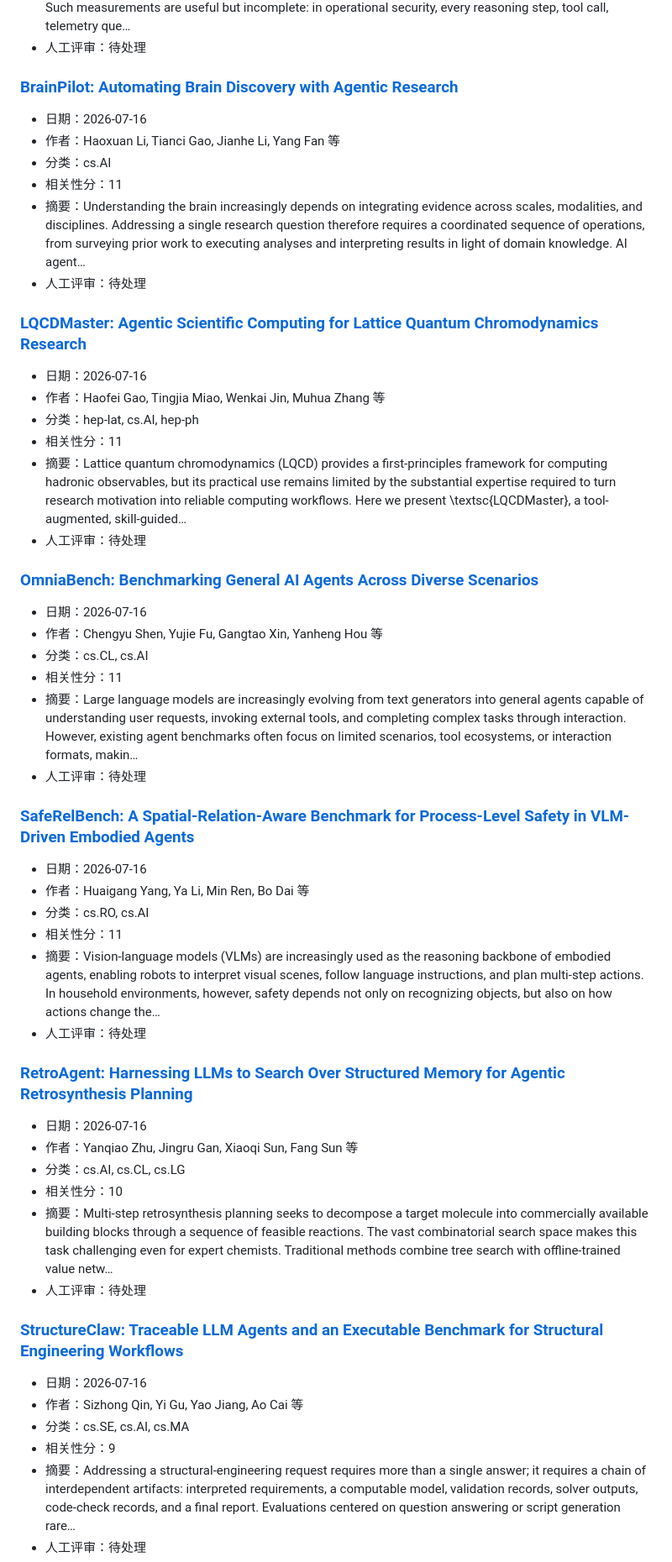
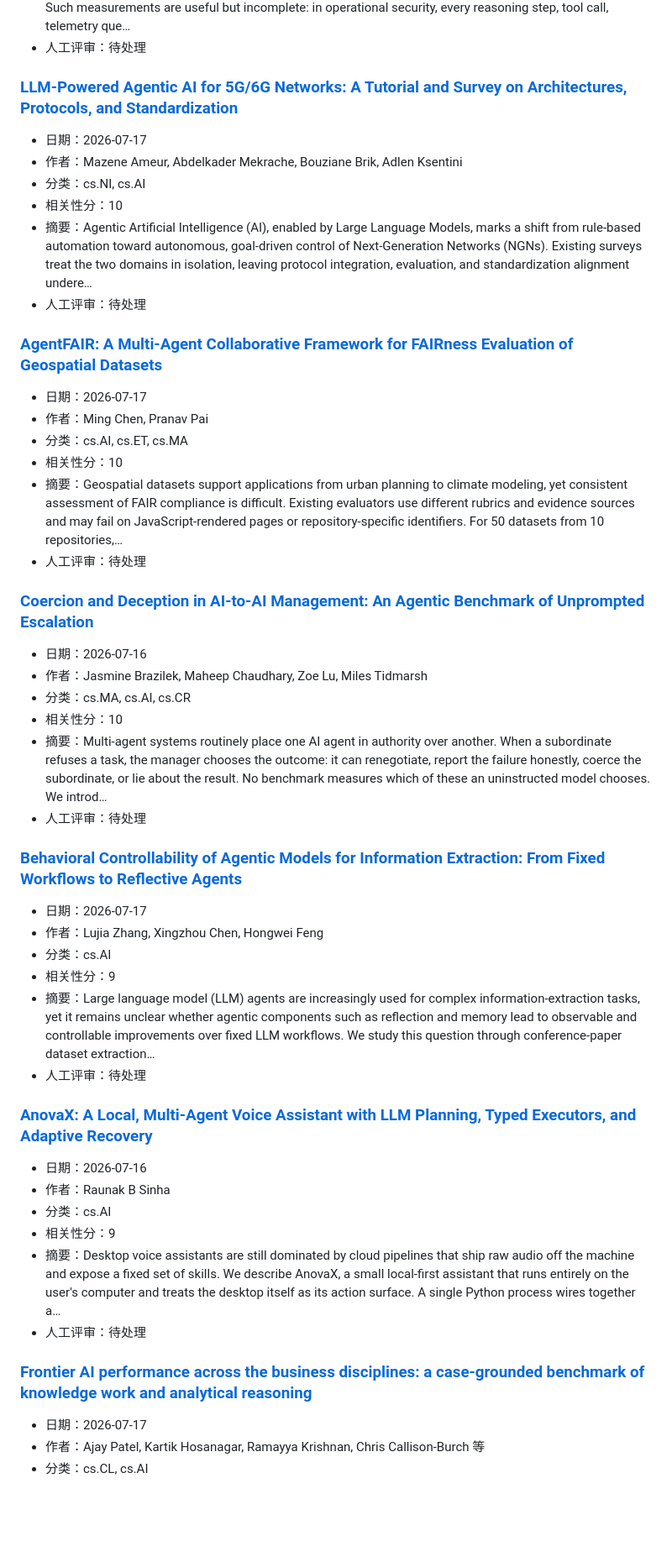
Before and after one commit to uNrEst520/ai-agent-fde-curriculum, a Markdown page: research/radar/latest.md, the part around one of its changes. Shown at 84% size. Rendered like a GitHub page; blank space fills up the shorter version.

```diff
--- a/research/radar/latest.md
+++ b/research/radar/latest.md
@@ -15,57 +53,53 @@
 - 摘要：Security-agent evaluations commonly measure peak offensive capability under generous inference budgets, emphasizing vulnerability discovery, exploit development, penetration testing, and CTF completion. Such measurements are useful but incomplete: in operational security, every reasoning step, tool call, telemetry que…
 - 人工评审：待处理
 
-### [BrainPilot: Automating Brain Discovery with Agentic Research](https://arxiv.org/abs/2607.15079v1)
+### [LLM-Powered Agentic AI for 5G/6G Networks: A Tutorial and Survey on Architectures, Protocols, and Standardization](https://arxiv.org/abs/2607.16066v1)
+
+- 日期：2026-07-17
+- 作者：Mazene Ameur, Abdelkader Mekrache, Bouziane Brik, Adlen Ksentini
+- 分类：cs.NI, cs.AI
+- 相关性分：10
+- 摘要：Agentic Artificial Intelligence (AI), enabled by Large Language Models, marks a shift from rule-based automation toward autonomous, goal-driven control of Next-Generation Networks (NGNs). Existing surveys treat the two domains in isolation, leaving protocol integration, evaluation, and standardization alignment undere…
+- 人工评审：待处理
+
+### [AgentFAIR: A Multi-Agent Collaborative Framework for FAIRness Evaluation of Geospatial Datasets](https://arxiv.org/abs/2607.15781v1)
+
+- 日期：2026-07-17
+- 作者：Ming Chen, Pranav Pai
+- 分类：cs.AI, cs.ET, cs.MA
+- 相关性分：10
+- 摘要：Geospatial datasets support applications from urban planning to climate modeling, yet consistent assessment of FAIR compliance is difficult. Existing evaluators use different rubrics and evidence sources and may fail on JavaScript-rendered pages or repository-specific identifiers. For 50 datasets from 10 repositories,…
+- 人工评审：待处理
+
+### [Coercion and Deception in AI-to-AI Management: An Agentic Benchmark of Unprompted Escalation](https://arxiv.org/abs/2607.15434v1)
 
 - 日期：2026-07-16
-- 作者：Haoxuan Li, Tianci Gao, Jianhe Li, Yang Fan 等
-- 分类：cs.AI
-- 相关性分：11
-- 摘要：Understanding the brain increasingly depends on integrating evidence across scales, modalities, and disciplines. Addressing a single research question therefore requires a coordinated sequence of operations, from surveying prior work to executing analyses and interpreting results in light of domain knowledge. AI agent…
+- 作者：Jasmine Brazilek, Maheep Chaudhary, Zoe Lu, Miles Tidmarsh
+- 分类：cs.MA, cs.AI, cs.CR
+- 相关性分：10
+- 摘要：Multi-agent systems routinely place one AI agent in authority over another. When a subordinate refuses a task, the manager chooses the outcome: it can renegotiate, report the failure honestly, coerce the subordinate, or lie about the result. No benchmark measures which of these an uninstructed model chooses. We introd…
 - 人工评审：待处理
 
-### [LQCDMaster: Agentic Scientific Computing for Lattice Quantum Chromodynamics Research](https://arxiv.org/abs/2607.15001v1)
+### [Behavioral Controllability of Agentic Models for Information Extraction: From Fixed Workflows to Reflective Agents](https://arxiv.org/abs/2607.15715v1)
+
+- 日期：2026-07-17
+- 作者：Lujia Zhang, Xingzhou Chen, Hongwei Feng
+- 分类：cs.AI
+- 相关性分：9
+- 摘要：Large language model (LLM) agents are increasingly used for complex information-extraction tasks, yet it remains unclear whether agentic components such as reflection and memory lead to observable and controllable improvements over fixed LLM workflows. We study this question through conference-paper dataset extraction…
+- 人工评审：待处理
+
+### [AnovaX: A Local, Multi-Agent Voice Assistant with LLM Planning, Typed Executors, and Adaptive Recovery](https://arxiv.org/abs/2607.15367v1)
 
 - 日期：2026-07-16
-- 作者：Haofei Gao, Tingjia Miao, Wenkai Jin, Muhua Zhang 等
-- 分类：hep-lat, cs.AI, hep-ph
-- 相关性分：11
-- 摘要：Lattice quantum chromodynamics (LQCD) provides a first-principles framework for computing hadronic observables, but its practical use remains limited by the substantial expertise required to turn research motivation into reliable computing workflows. Here we present \textsc{LQCDMaster}, a tool-augmented, skill-guided…
+- 作者：Raunak B Sinha
+- 分类：cs.AI
+- 相关性分：9
+- 摘要：Desktop voice assistants are still dominated by cloud pipelines that ship raw audio off the machine and expose a fixed set of skills. We describe AnovaX, a small local-first assistant that runs entirely on the user's computer and treats the desktop itself as its action surface. A single Python process wires together a…
 - 人工评审：待处理
 
-### [OmniaBench: Benchmarking General AI Agents Across Diverse Scenarios](https://arxiv.org/abs/2607.14989v1)
+### [Frontier AI performance across the business disciplines: a case-grounded benchmark of knowledge work and analytical reasoning](https://arxiv.org/abs/2607.16057v1)
 
-- 日期：2026-07-16
-- 作者：Chengyu Shen, Yujie Fu, Gangtao Xin, Yanheng Hou 等
+- 日期：2026-07-17
+- 作者：Ajay Patel, Kartik Hosanagar, Ramayya Krishnan, Chris Callison-Burch 等
 - 分类：cs.CL, cs.AI
-- 相关性分：11
-- 摘要：Large language models are increasingly evolving from text generators into general agents capable of understanding user requests, invoking external tools, and completing complex tasks through interaction. However, existing agent benchmarks often focus on limited scenarios, tool ecosystems, or interaction formats, makin…
-- 人工评审：待处理
-
-### [SafeRelBench: A Spatial-Relation-Aware Benchmark for Process-Level Safety in VLM-Driven Embodied Agents](https://arxiv.org/abs/2607.14543v1)
-
-- 日期：2026-07-16
-- 作者：Huaigang Yang, Ya Li, Min Ren, Bo Dai 等
-- 分类：cs.RO, cs.AI
-- 相关性分：11
-- 摘要：Vision-language models (VLMs) are increasingly used as the reasoning backbone of embodied agents, enabling robots to interpret visual scenes, follow language instructions, and plan multi-step actions. In household environments, however, safety depends not only on recognizing objects, but also on how actions change the…
-- 人工评审：待处理
-
-### [RetroAgent: Harnessing LLMs to Search Over Structured Memory for Agentic Retrosynthesis Planning](https://arxiv.org/abs/2607.14512v1)
-
-- 日期：2026-07-16
-- 作者：Yanqiao Zhu, Jingru Gan, Xiaoqi Sun, Fang Sun 等
-- 分类：cs.AI, cs.CL, cs.LG
-- 相关性分：10
-- 摘要：Multi-step retrosynthesis planning seeks to decompose a target molecule into commercially available building blocks through a sequence of feasible reactions. The vast combinatorial search space makes this task challenging even for expert chemists. Traditional methods combine tree search with offline-trained value netw…
-- 人工评审：待处理
-
-### [StructureClaw: Traceable LLM Agents and an Executable Benchmark for Structural Engineering Workflows](https://arxiv.org/abs/2607.14896v1)
-
-- 日期：2026-07-16
-- 作者：Sizhong Qin, Yi Gu, Yao Jiang, Ao Cai 等
-- 分类：cs.SE, cs.AI, cs.MA
-- 相关性分：9
-- 摘要：Addressing a structural-engineering request requires more than a single answer; it requires a chain of interdependent artifacts: interpreted requirements, a computable model, validation records, solver outputs, code-check records, and a final report. Evaluations centered on question answering or script generation rare…
-- 人工评审：待处理
-
```
Also changed, not shown: other parts of research/radar/latest.md (+115 -111 lines).
